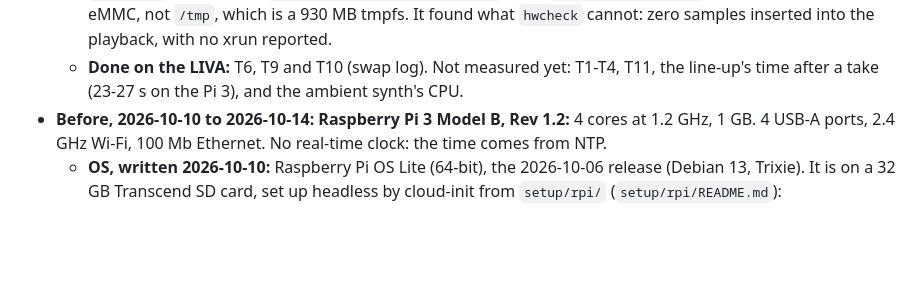
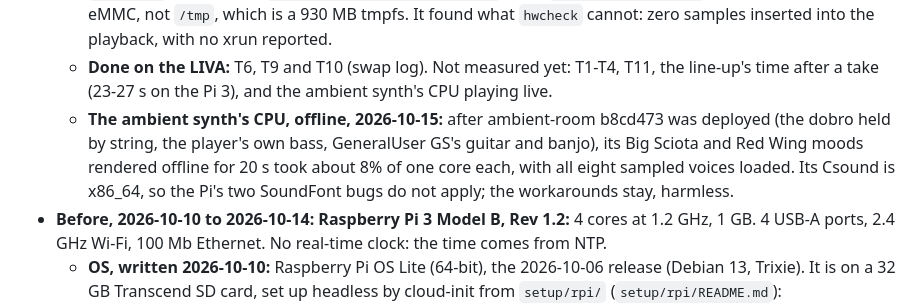
Before and after one commit to ragesoss/piano-recorder, a Markdown page: docs/components.md, the part around the change. GitHub-like rendering; blank space fills up the shorter version.

Commit message:
The ambient synth's CPU on the LIVA, offline
After ambient-room b8cd473 was deployed (2026-10-15), its Big Sciota and
Red Wing moods rendered offline for 20 s took about 8% of one core each,
with all eight sampled voices loaded. The LIVA's Csound is x86_64, so the
Pi's SoundFont bugs do not apply. Still to measure: the CPU playing live.

Co-Authored-By: Claude Opus 5.5 <noreply@anthropic.com>
Claude-Session: https://claude.ai/code/session_01DEN4J7UbMAMqoQgsEkE2Le

```diff
--- a/docs/components.md
+++ b/docs/components.md
@@ -376,7 +376,13 @@ yet.
     with no xrun reported.
   - **Done on the LIVA:** T6, T9 and T10 (swap log). Not measured yet:
     T1-T4, T11, the line-up's time after a take (23-27 s on the Pi 3),
-    and the ambient synth's CPU.
+    and the ambient synth's CPU playing live.
+  - **The ambient synth's CPU, offline, 2026-10-15:** after ambient-room
+    b8cd473 was deployed (the dobro held by string, the player's own bass,
+    GeneralUser GS's guitar and banjo), its Big Sciota and Red Wing moods
+    rendered offline for 20 s took about 8% of one core each, with all
+    eight sampled voices loaded. Its Csound is x86_64, so the Pi's two
+    SoundFont bugs do not apply; the workarounds stay, harmless.
 - **Before, 2026-10-10 to 2026-10-14: Raspberry Pi 3 Model B, Rev 1.2:** 4 cores at 1.2 GHz, 1 GB. 4 USB-A ports,
   2.4 GHz Wi-Fi, 100 Mb Ethernet. No real-time clock: the time comes from
   NTP.
```
